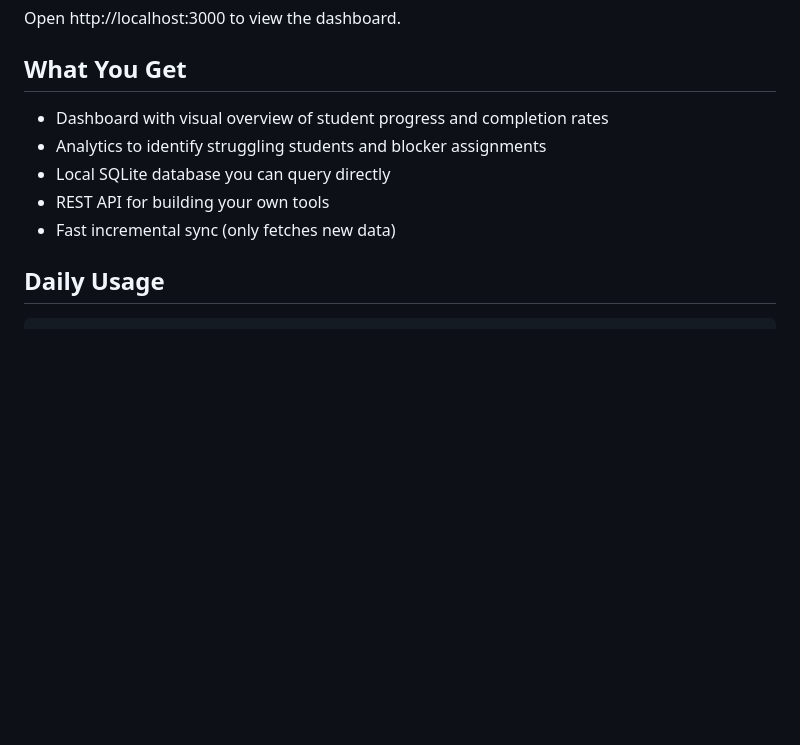
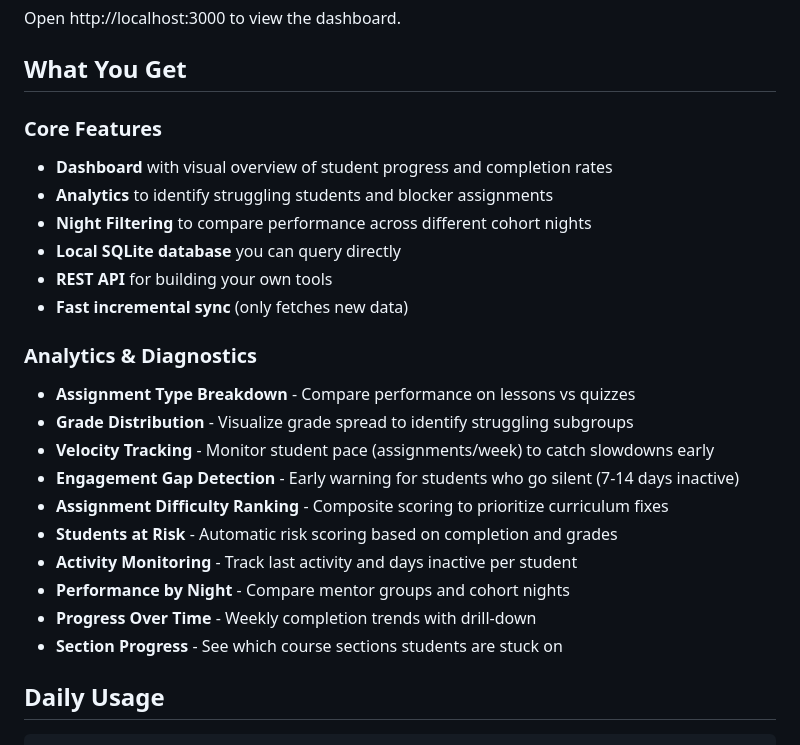
Before and after one commit to cj-taylor/codeyou-cohort-tracker, a Markdown page: README.md, the part around the change. Drawn GitHub-style; blank space fills up the shorter version.

```diff
--- a/README.md
+++ b/README.md
@@ -39,11 +39,25 @@ Open http://localhost:3000 to view the dashboard.
 
 ## What You Get
 
-- Dashboard with visual overview of student progress and completion rates
-- Analytics to identify struggling students and blocker assignments
-- Local SQLite database you can query directly
-- REST API for building your own tools
-- Fast incremental sync (only fetches new data)
+### Core Features
+- **Dashboard** with visual overview of student progress and completion rates
+- **Analytics** to identify struggling students and blocker assignments
+- **Night Filtering** to compare performance across different cohort nights
+- **Local SQLite database** you can query directly
+- **REST API** for building your own tools
+- **Fast incremental sync** (only fetches new data)
+
+### Analytics & Diagnostics
+- **Assignment Type Breakdown** - Compare performance on lessons vs quizzes
+- **Grade Distribution** - Visualize grade spread to identify struggling subgroups
+- **Velocity Tracking** - Monitor student pace (assignments/week) to catch slowdowns early
+- **Engagement Gap Detection** - Early warning for students who go silent (7-14 days inactive)
+- **Assignment Difficulty Ranking** - Composite scoring to prioritize curriculum fixes
+- **Students at Risk** - Automatic risk scoring based on completion and grades
+- **Activity Monitoring** - Track last activity and days inactive per student
+- **Performance by Night** - Compare mentor groups and cohort nights
+- **Progress Over Time** - Weekly completion trends with drill-down
+- **Section Progress** - See which course sections students are stuck on
 
 ## Daily Usage
 
```
Also changed, not shown: docs/analytics-features.md (added, +98 -0 lines).
